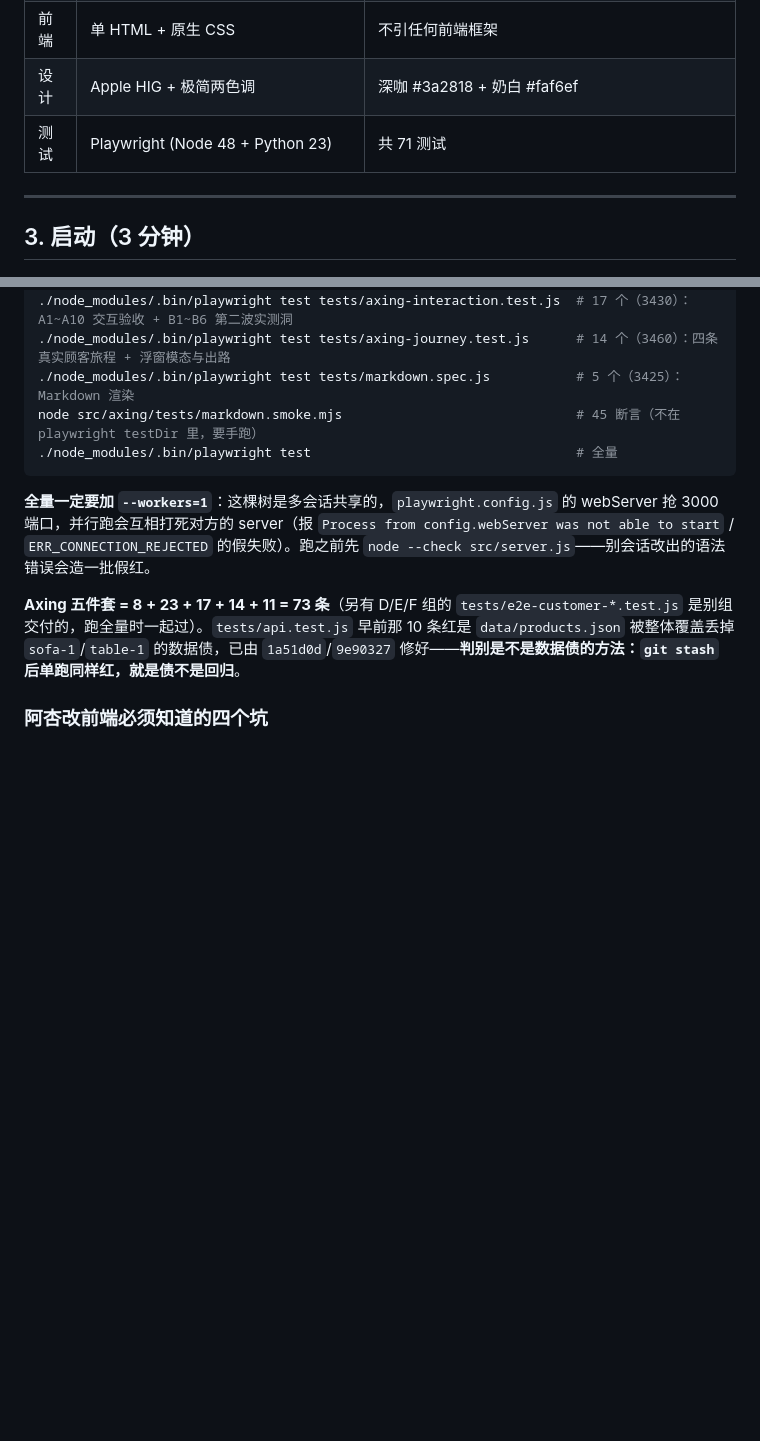
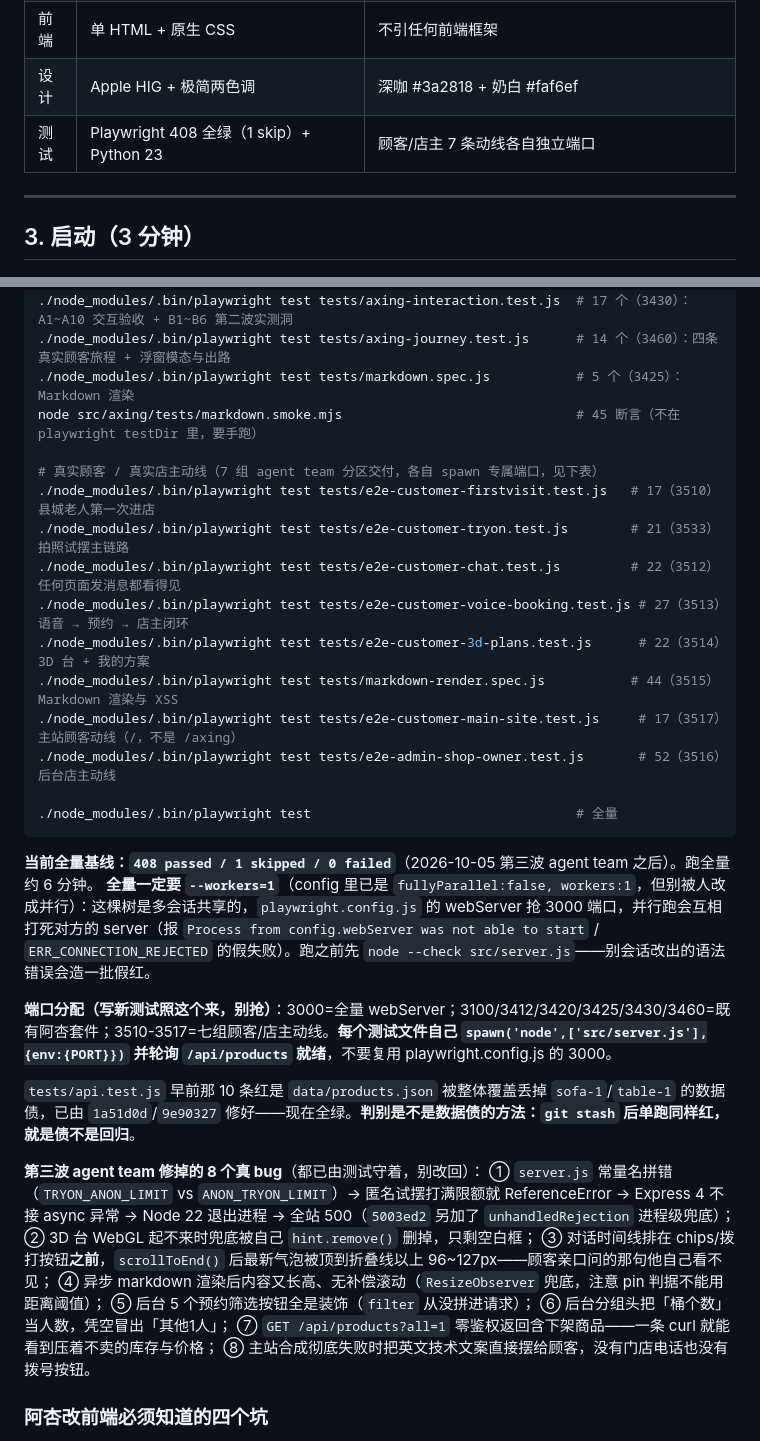
Before and after one commit to LiNan1984/yxjia-furniture-mvp, a Markdown page: CLAUDE.md, 2 parts joined by grey strips. GitHub-like rendering; blank space fills up the shorter version.

Commit message:
docs: CLAUDE.md 测试节同步第三波基线（408 passed / 0 failed）与端口分配表
补上七组顾客/店主动线测试的清单与端口、全量基线、以及本轮修掉的 8 个真 bug
的索引（每条都已有测试守着）。刻意把「每个测试文件自己 spawn 专属端口」写成
明文——这一轮吃过两次端口相撞造出的假红（F 组 3515 撞 E 组 markdown-render）。

````diff
--- a/CLAUDE.md
+++ b/CLAUDE.md
@@ -26,7 +26,7 @@
 | 语音导购 | 阶跃 **StepAudio 3 Realtime**（限免，开放平台路径 `/v1`）+ StepAudio 2.5 ASR/TTS 兜底（Step Plan） | `/api/voice/realtime` 实时全双工（默认，env `STEP_RT_MODEL`）；`/api/voice/ask` 一次性兜底 |
 | 前端 | 单 HTML + 原生 CSS | 不引任何前端框架 |
 | 设计 | Apple HIG + 极简两色调 | 深咖 #3a2818 + 奶白 #faf6ef |
-| 测试 | Playwright (Node 48 + Python 23) | 共 71 测试 |
+| 测试 | Playwright 408 全绿（1 skip）+ Python 23 | 顾客/店主 7 条动线各自独立端口 |
 
 ---
 
@@ -473,12 +473,36 @@ src/axing/
 ./node_modules/.bin/playwright test tests/axing-journey.test.js      # 14 个（3460）：四条真实顾客旅程 + 浮窗模态与出路
 ./node_modules/.bin/playwright test tests/markdown.spec.js           # 5 个（3425）：Markdown 渲染
 node src/axing/tests/markdown.smoke.mjs                              # 45 断言（不在 playwright testDir 里，要手跑）
+
+# 真实顾客 / 真实店主动线（7 组 agent team 分区交付，各自 spawn 专属端口，见下表）
+./node_modules/.bin/playwright test tests/e2e-customer-firstvisit.test.js   # 17（3510）县城老人第一次进店
+./node_modules/.bin/playwright test tests/e2e-customer-tryon.test.js        # 21（3533）拍照试摆主链路
+./node_modules/.bin/playwright test tests/e2e-customer-chat.test.js         # 22（3512）任何页面发消息都看得见
+./node_modules/.bin/playwright test tests/e2e-customer-voice-booking.test.js # 27（3513）语音 → 预约 → 店主闭环
+./node_modules/.bin/playwright test tests/e2e-customer-3d-plans.test.js      # 22（3514）3D 台 + 我的方案
+./node_modules/.bin/playwright test tests/markdown-render.spec.js           # 44（3515）Markdown 渲染与 XSS
+./node_modules/.bin/playwright test tests/e2e-customer-main-site.test.js     # 17（3517）主站顾客动线（/，不是 /axing）
+./node_modules/.bin/playwright test tests/e2e-admin-shop-owner.test.js       # 52（3516）后台店主动线
+
 ./node_modules/.bin/playwright test                                  # 全量
 ```
 
-**全量一定要加 `--workers=1`**：这棵树是多会话共享的，`playwright.config.js` 的 webServer 抢 3000 端口，并行跑会互相打死对方的 server（报 `Process from config.webServer was not able to start` / `ERR_CONNECTION_REJECTED` 的假失败）。跑之前先 `node --check src/server.js`——别会话改出的语法错误会造一批假红。
+**当前全量基线：`408 passed / 1 skipped / 0 failed`**（2026-10-05 第三波 agent team 之后）。跑全量约 6 分钟。
+**全量一定要 `--workers=1`**（config 里已是 `fullyParallel:false, workers:1`，但别被人改成并行）：这棵树是多会话共享的，`playwright.config.js` 的 webServer 抢 3000 端口，并行跑会互相打死对方的 server（报 `Process from config.webServer was not able to start` / `ERR_CONNECTION_REJECTED` 的假失败）。跑之前先 `node --check src/server.js`——别会话改出的语法错误会造一批假红。
 
-**Axing 五件套 = 8 + 23 + 17 + 14 + 11 = 73 条**（另有 D/E/F 组的 `tests/e2e-customer-*.test.js` 是别组交付的，跑全量时一起过）。`tests/api.test.js` 早前那 10 条红是 `data/products.json` 被整体覆盖丢掉 `sofa-1`/`table-1` 的数据债，已由 `1a51d0d`/`9e90327` 修好——**判别是不是数据债的方法：`git stash` 后单跑同样红，就是债不是回归**。
+**端口分配（写新测试照这个来，别抢）**：3000=全量 webServer；3100/3412/3420/3425/3430/3460=既有阿杏套件；3510-3517=七组顾客/店主动线。**每个测试文件自己 `spawn('node',['src/server.js'],{env:{PORT}})` 并轮询 `/api/products` 就绪**，不要复用 playwright.config.js 的 3000。
+
+`tests/api.test.js` 早前那 10 条红是 `data/products.json` 被整体覆盖丢掉 `sofa-1`/`table-1` 的数据债，已由 `1a51d0d`/`9e90327` 修好——现在全绿。**判别是不是数据债的方法：`git stash` 后单跑同样红，就是债不是回归**。
+
+**第三波 agent team 修掉的 8 个真 bug**（都已由测试守着，别改回）：
+① `server.js` 常量名拼错（`TRYON_ANON_LIMIT` vs `ANON_TRYON_LIMIT`）→ 匿名试摆打满限额就 ReferenceError → Express 4 不接 async 异常 → Node 22 退出进程 → 全站 500（`5003ed2` 另加了 `unhandledRejection` 进程级兜底）；
+② 3D 台 WebGL 起不来时兜底被自己 `hint.remove()` 删掉，只剩空白框；
+③ 对话时间线排在 chips/拨打按钮**之前**，`scrollToEnd()` 后最新气泡被顶到折叠线以上 96~127px——顾客亲口问的那句他自己看不见；
+④ 异步 markdown 渲染后内容又长高、无补偿滚动（`ResizeObserver` 兜底，注意 pin 判据不能用距离阈值）；
+⑤ 后台 5 个预约筛选按钮全是装饰（`filter` 从没拼进请求）；
+⑥ 后台分组头把「桶个数」当人数，凭空冒出「其他1人」；
+⑦ `GET /api/products?all=1` 零鉴权返回含下架商品——一条 curl 就能看到压着不卖的库存与价格；
+⑧ 主站合成彻底失败时把英文技术文案直接摆给顾客，没有门店电话也没有拨号按钮。
 
 ### 阿杏改前端必须知道的四个坑
 
````
